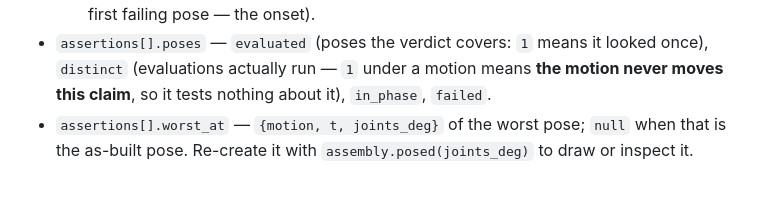
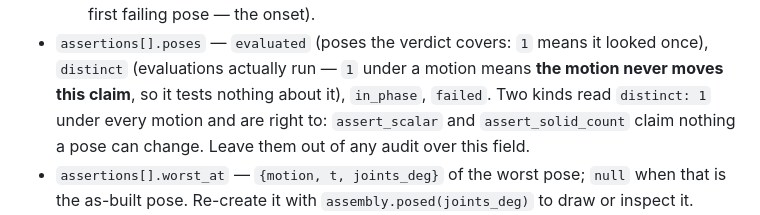
Before and after one commit to cyberchitta/cad-khana, a Markdown page: skills/cad-khana/SKILL.md, the part around the change. Rendered like a GitHub page; blank space fills up the shorter version.

Commit message:
docs: distinct: 1 is expected for pose-invariant claims — assert_scalar and assert_solid_count
Co-authored-by: Claude Fable 5.1 <claude-fable-5.1@claude-cli>

```diff
--- a/skills/cad-khana/SKILL.md
+++ b/skills/cad-khana/SKILL.md
@@ -1304,7 +1304,10 @@ the model to fix, not to waive. Only a low alignment supports a
 - `assertions[].poses` — `evaluated` (poses the verdict covers: `1`
   means it looked once), `distinct` (evaluations actually run — `1`
   under a motion means **the motion never moves this claim**, so it
-  tests nothing about it), `in_phase`, `failed`.
+  tests nothing about it), `in_phase`, `failed`. Two kinds read
+  `distinct: 1` under every motion and are right to: `assert_scalar`
+  and `assert_solid_count` claim nothing a pose can change. Leave
+  them out of any audit over this field.
 - `assertions[].worst_at` — `{motion, t, joints_deg}` of the worst
   pose; `null` when that is the as-built pose. Re-create it with
   `assembly.posed(joints_deg)` to draw or inspect it.
```
